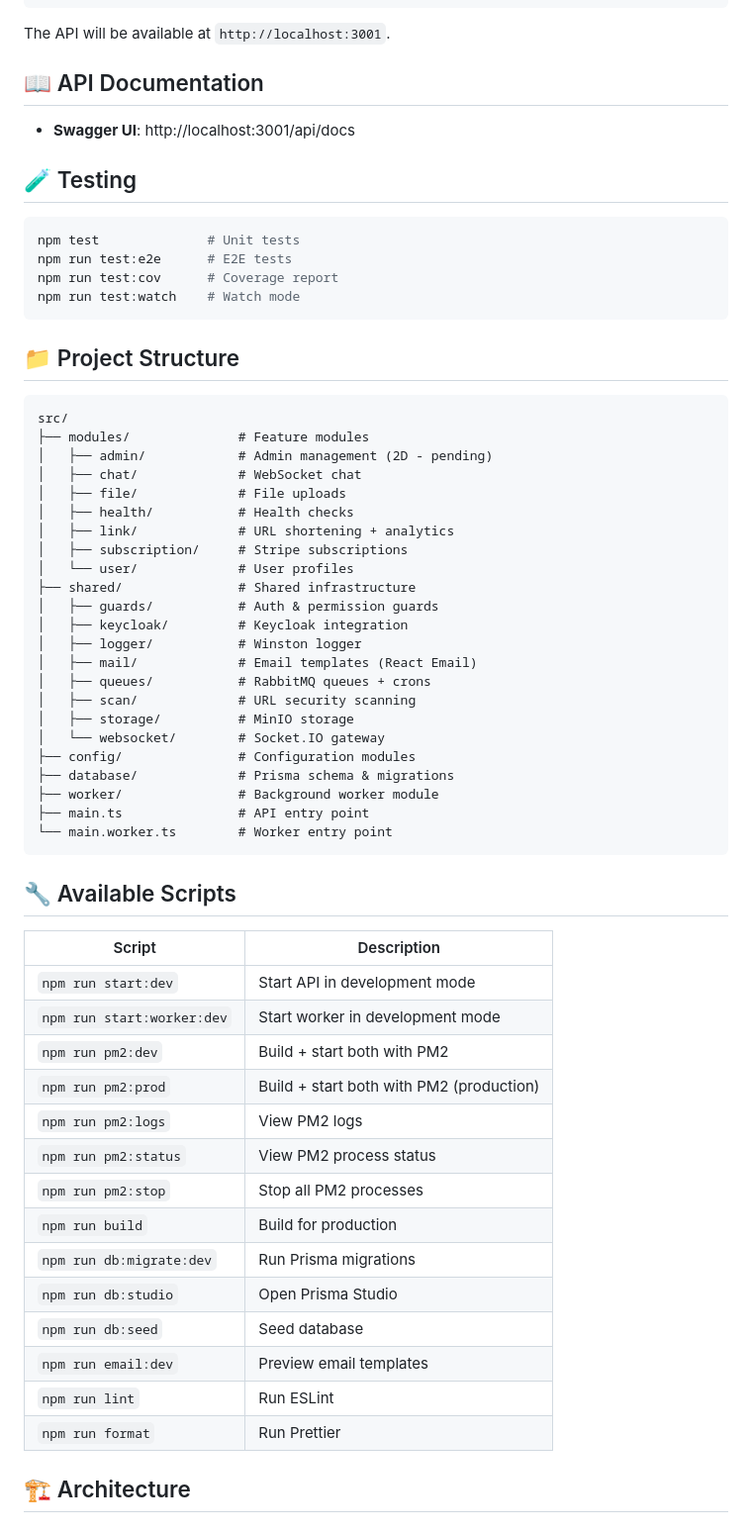
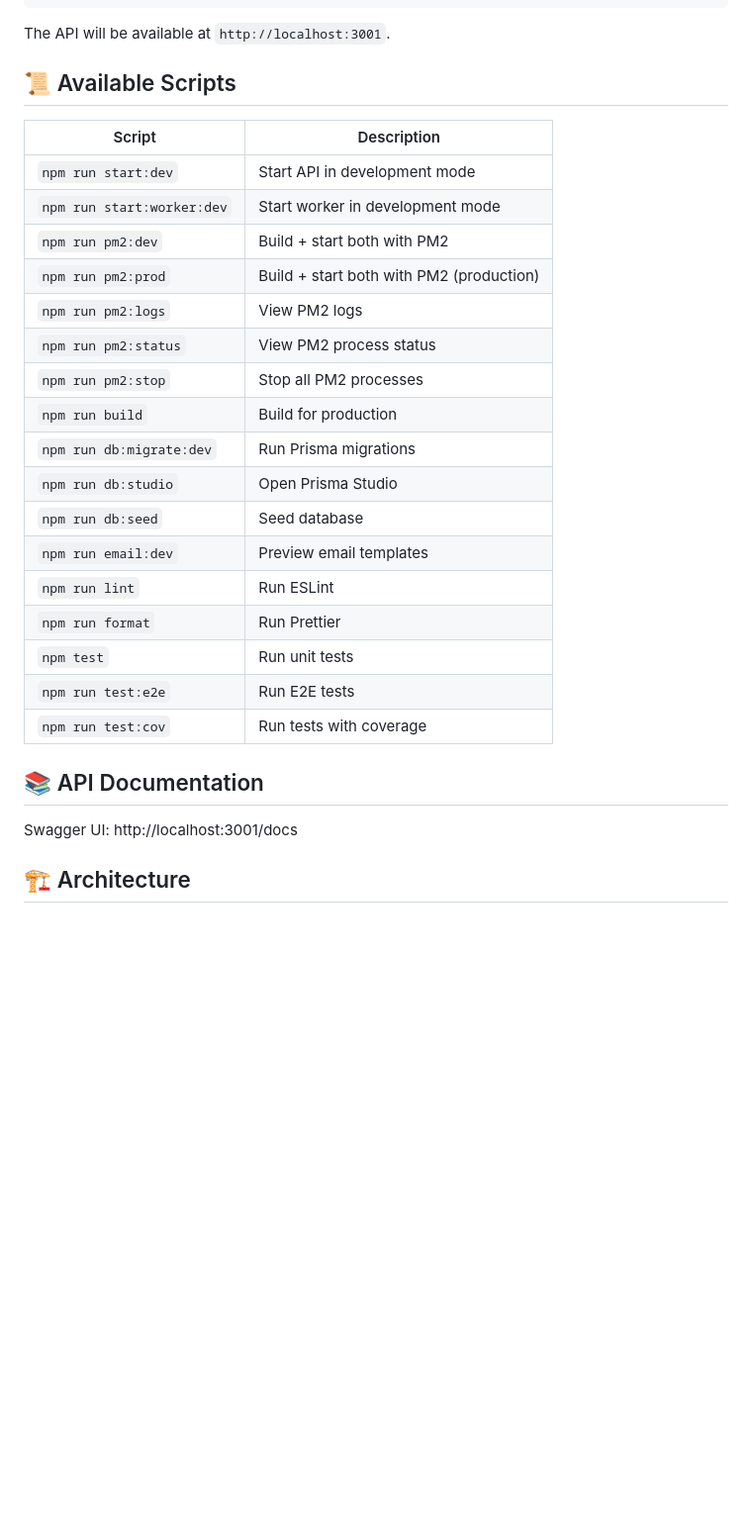
Before and after one commit to jeffreybernadas/minifi-api, a Markdown page: README.md, the part around one of its changes. Shown at 99% size. Rendered like a GitHub page; blank space fills up the shorter version.

Commit message:
chore(docs): update readme

````diff
--- a/README.md
+++ b/README.md
@@ -114,65 +161,31 @@ npm run pm2:status
 
 The API will be available at `http://localhost:3001`.
 
-## 📖 API Documentation
+## 📜 Available Scripts
 
-- **Swagger UI**: http://localhost:3001/api/docs
+| Script                     | Description                              |
+| -------------------------- | ---------------------------------------- |
+| `npm run start:dev`        | Start API in development mode            |
+| `npm run start:worker:dev` | Start worker in development mode         |
+| `npm run pm2:dev`          | Build + start both with PM2              |
+| `npm run pm2:prod`         | Build + start both with PM2 (production) |
+| `npm run pm2:logs`         | View PM2 logs                            |
+| `npm run pm2:status`       | View PM2 process status                  |
+| `npm run pm2:stop`         | Stop all PM2 processes                   |
+| `npm run build`            | Build for production                     |
+| `npm run db:migrate:dev`   | Run Prisma migrations                    |
+| `npm run db:studio`        | Open Prisma Studio                       |
+| `npm run db:seed`          | Seed database                            |
+| `npm run email:dev`        | Preview email templates                  |
+| `npm run lint`             | Run ESLint                               |
+| `npm run format`           | Run Prettier                             |
+| `npm test`                 | Run unit tests                           |
+| `npm run test:e2e`         | Run E2E tests                            |
+| `npm run test:cov`         | Run tests with coverage                  |
 
-## 🧪 Testing
+## 📚 API Documentation
 
-```bash
-npm test              # Unit tests
-npm run test:e2e      # E2E tests
-npm run test:cov      # Coverage report
-npm run test:watch    # Watch mode
-```
-
-## 📁 Project Structure
-
-```
-src/
-├── modules/              # Feature modules
-│   ├── admin/            # Admin management (2D - pending)
-│   ├── chat/             # WebSocket chat
-│   ├── file/             # File uploads
-│   ├── health/           # Health checks
-│   ├── link/             # URL shortening + analytics
-│   ├── subscription/     # Stripe subscriptions
-│   └── user/             # User profiles
-├── shared/               # Shared infrastructure
-│   ├── guards/           # Auth & permission guards
-│   ├── keycloak/         # Keycloak integration
-│   ├── logger/           # Winston logger
-│   ├── mail/             # Email templates (React Email)
-│   ├── queues/           # RabbitMQ queues + crons
-│   ├── scan/             # URL security scanning
-│   ├── storage/          # MinIO storage
-│   └── websocket/        # Socket.IO gateway
-├── config/               # Configuration modules
-├── database/             # Prisma schema & migrations
-├── worker/               # Background worker module
-├── main.ts               # API entry point
-└── main.worker.ts        # Worker entry point
-```
-
-## 🔧 Available Scripts
-
-| Script | Description |
-|--------|-------------|
-| `npm run start:dev` | Start API in development mode |
-| `npm run start:worker:dev` | Start worker in development mode |
-| `npm run pm2:dev` | Build + start both with PM2 |
-| `npm run pm2:prod` | Build + start both with PM2 (production) |
-| `npm run pm2:logs` | View PM2 logs |
-| `npm run pm2:status` | View PM2 process status |
-| `npm run pm2:stop` | Stop all PM2 processes |
-| `npm run build` | Build for production |
-| `npm run db:migrate:dev` | Run Prisma migrations |
-| `npm run db:studio` | Open Prisma Studio |
-| `npm run db:seed` | Seed database |
-| `npm run email:dev` | Preview email templates |
-| `npm run lint` | Run ESLint |
-| `npm run format` | Run Prettier |
+Swagger UI: http://localhost:3001/docs
 
 ## 🏗️ Architecture
 
````
Also changed, not shown: other parts of README.md (+187 -272 lines).
